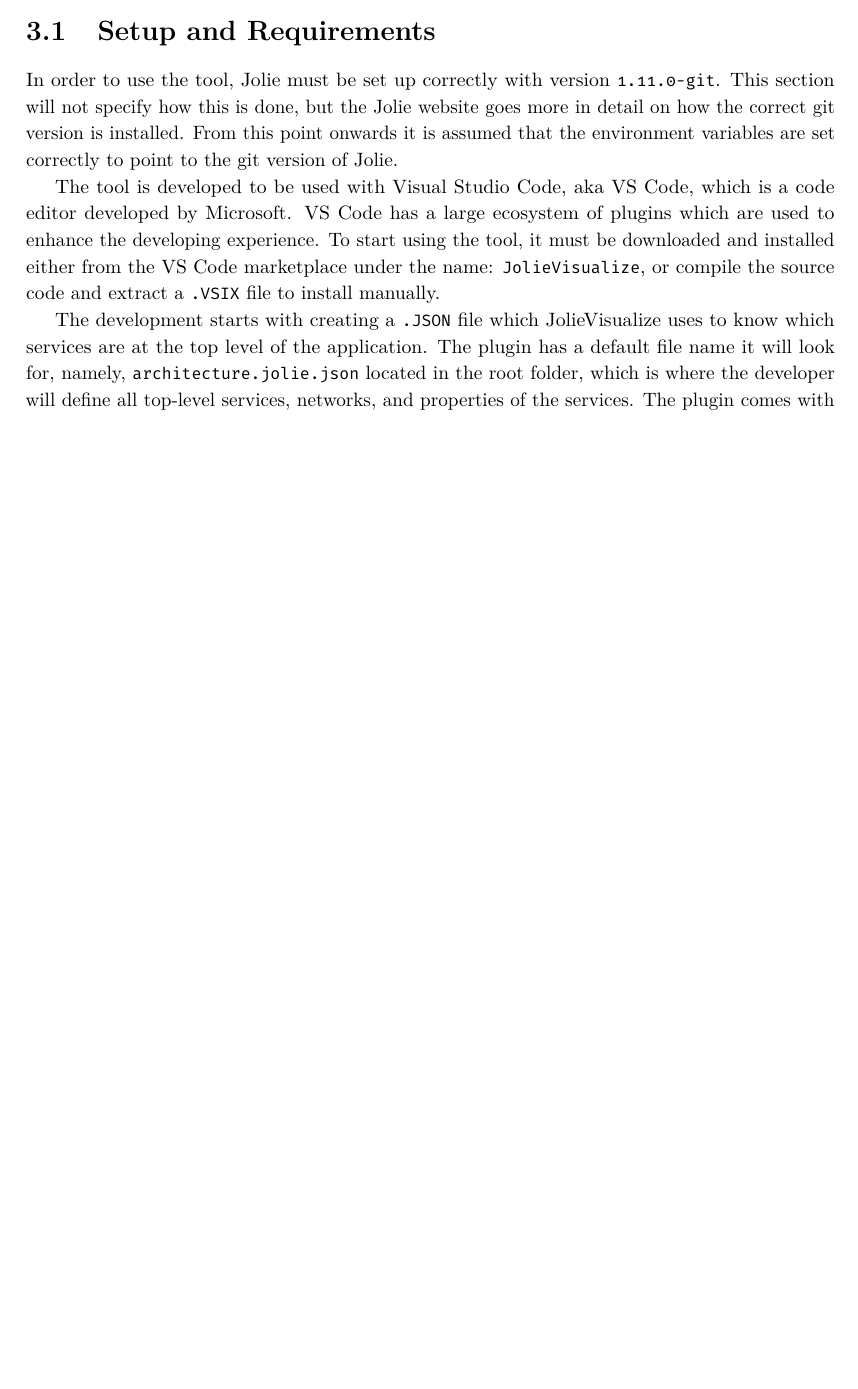
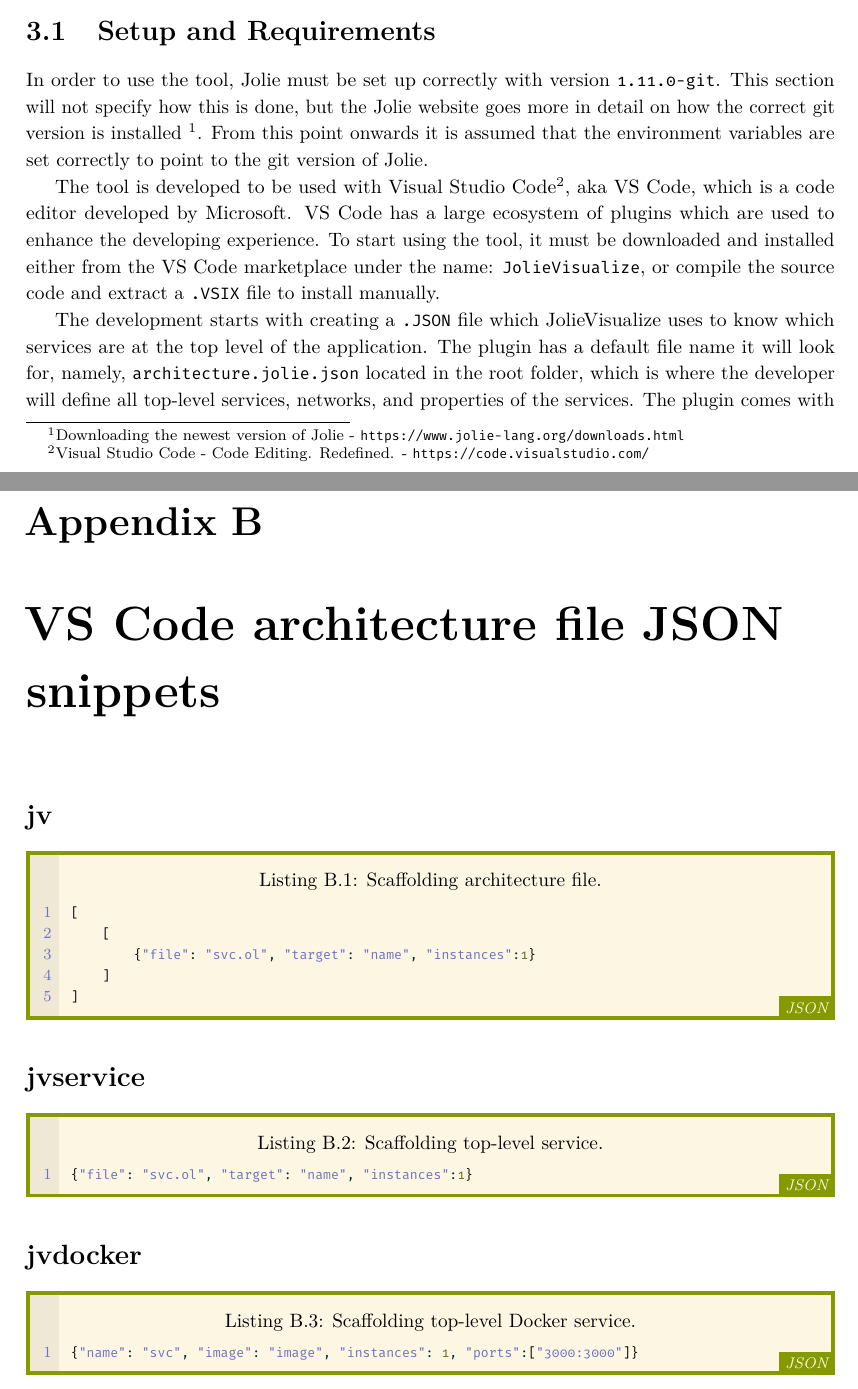
Before and after one commit to EmilOvcina/masters-thesis, a LaTeX thesis (main.tex, which reads appendices/vscode_snippets.tex, bibliography.bib, chapters/appendix.tex): part of page 17 of 32 before the commit and two parts of pages 17 and 32 of 33 after it, the two joined at a grey line, cut so that both start at the same text, the shorter picture padded with empty space. The pictures show the PDF file main.pdf that the author committed with the source.

Commit message:
example chapter done

```diff
--- /dev/null
+++ b/appendices/vscode_snippets.tex
@@ -0,0 +1,18 @@
+\section*{jv}
+\begin{jsonlisting}[][caption={Scaffolding architecture file.}, label={lst:jv_snippet}]
+[
+    [
+        {"file": "svc.ol", "target": "name", "instances":1}
+    ]
+]
+\end{jsonlisting}
+
+\section*{jvservice}
+\begin{jsonlisting}[][caption={Scaffolding top-level service.}]
+{"file": "svc.ol", "target": "name", "instances":1}
+\end{jsonlisting}
+
+\section*{jvdocker}
+\begin{jsonlisting}[][caption={Scaffolding top-level Docker service.}]
+{"name": "svc", "image": "image", "instances": 1, "ports":["3000:3000"]}
+\end{jsonlisting}
--- a/bibliography.bib
+++ b/bibliography.bib
@@ -15,6 +15,12 @@
 % for Jolie
 % @software{
 
+}
+
+@software{vscode,
+    author = "Microsoft",
+    title = "Visual Studio Code - Code Editing. Redefined.",
+    url = "https://code.visualstudio.com"
 }
 
 @book{PatternsForAPIDesign:2022,
--- a/chapters/appendix.tex
+++ b/chapters/appendix.tex
@@ -4,3 +4,7 @@
 \chapter{Architecture File Structure}
 \label{appen:architecture-file-structure}
 \input{appendices/architecture_structure.tex}
+
+\chapter{VS Code architecture file JSON snippets}
+\label{appen:vscode_snippets}
+\input{appendices/vscode_snippets.tex}
--- a/chapters/usingthetool.tex
+++ b/chapters/usingthetool.tex
@@ -33,9 +33,9 @@ These will, however, be introduced at a later point.
 
 \section{Setup and Requirements}
 In order to use the tool, Jolie must be set up correctly with version \texttt{1.11.0-git}. This section will not specify how this is done, but the Jolie website goes more in detail on how
-the correct git version is installed. From this point onwards it is assumed that the environment variables are set correctly to point to the git version of Jolie.
+the correct git version is installed \footnote{Downloading the newest version of Jolie - \url{https://www.jolie-lang.org/downloads.html}}. From this point onwards it is assumed that the environment variables are set correctly to point to the git version of Jolie.
 
-The tool is developed to be used with Visual Studio Code, aka VS Code, which is a code editor developed by Microsoft.
+The tool is developed to be used with Visual Studio Code\footnote{Visual Studio Code - Code Editing. Redefined. - \url{https://code.visualstudio.com/}}, aka VS Code, which is a code editor developed by Microsoft.
 VS Code has a large ecosystem of plugins which are used to enhance the developing experience.
 To start using the tool, it must be downloaded and installed either from the VS Code marketplace under the name: \texttt{\toolname}, or compile the source code and extract a \texttt{.VSIX} file to install manually.
 
```
Also changed, not shown: main.tex (+1 -0 lines), figures/jv_aggregator.png, figures/jv_aggregator_dark.png (added), figures/jv_analytics.png, figures/jv_analytics_dark.png (added), figures/jv_completed.png, figures/jv_completed_dark.png (added), figures/jv_embedded.png, figures/jv_embedded_dark.png (added), figures/jv_product_and_user.png, figures/jv_product_and_user_dark.png (added), main.pdf, chapters/usingthetool.tex (24 more changed lines).
